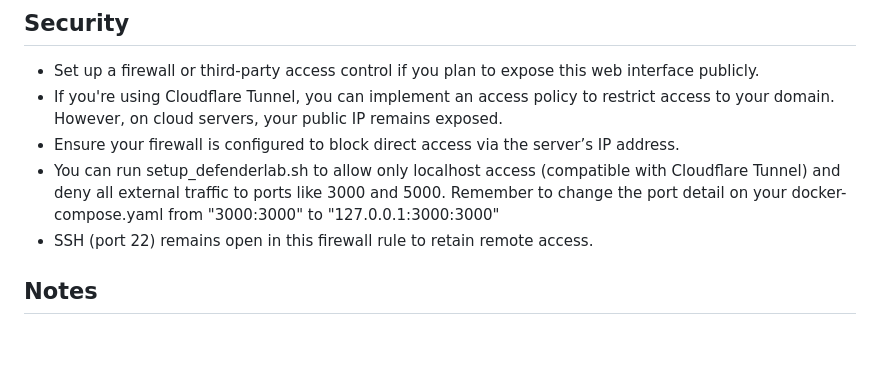
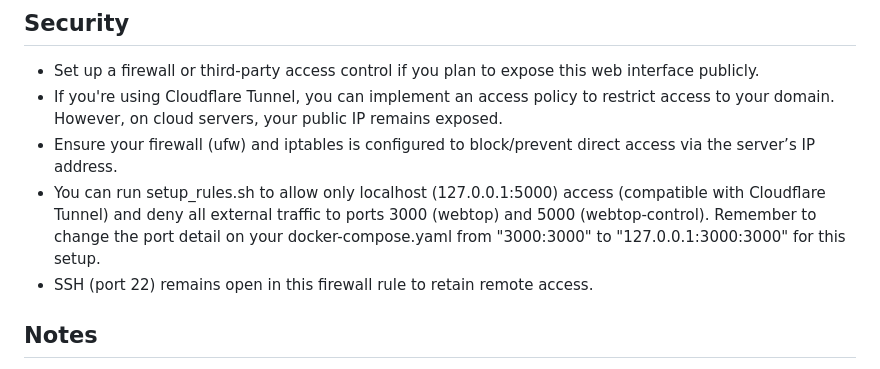
Before and after one commit to 0-hack/DefenderLab, a Markdown page: README.md, the part around the change. GitHub-like rendering; blank space fills up the shorter version.

```diff
--- a/README.md
+++ b/README.md
@@ -64,8 +64,8 @@ OR you may also buy me a coffee over https://buymeacoffee.com/zerohack
 ## Security
 - Set up a firewall or third-party access control if you plan to expose this web interface publicly.
 - If you're using Cloudflare Tunnel, you can implement an access policy to restrict access to your domain. However, on cloud servers, your public IP remains exposed.
-- Ensure your firewall is configured to block direct access via the server’s IP address.
-- You can run setup_defenderlab.sh to allow only localhost access (compatible with Cloudflare Tunnel) and deny all external traffic to ports like 3000 and 5000. Remember to change the port detail on your docker-compose.yaml from "3000:3000" to "127.0.0.1:3000:3000"
+- Ensure your firewall (ufw) and iptables is configured to block/prevent direct access via the server’s IP address.
+- You can run setup_rules.sh to allow only localhost (127.0.0.1:5000) access (compatible with Cloudflare Tunnel) and deny all external traffic to ports 3000 (webtop) and 5000 (webtop-control). Remember to change the port detail on your docker-compose.yaml from "3000:3000" to "127.0.0.1:3000:3000" for this setup.
 - SSH (port 22) remains open in this firewall rule to retain remote access.
 
 ## Notes
```
